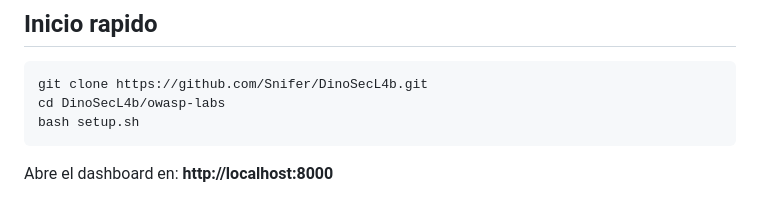
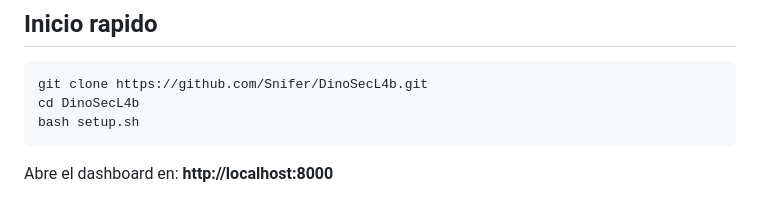
Before and after one commit to Snifer/DinoSecL4b, a Markdown page: README.md, the part around the change. Rendered like a GitHub page.

````diff
--- a/README.md
+++ b/README.md
@@ -108,7 +108,7 @@ El dashboard corre en **http://localhost:8000** y tiene cuatro pestanas:
 
 ```bash
 git clone https://github.com/Snifer/DinoSecL4b.git
-cd DinoSecL4b/owasp-labs
+cd DinoSecL4b
 bash setup.sh
 ```
 
````
